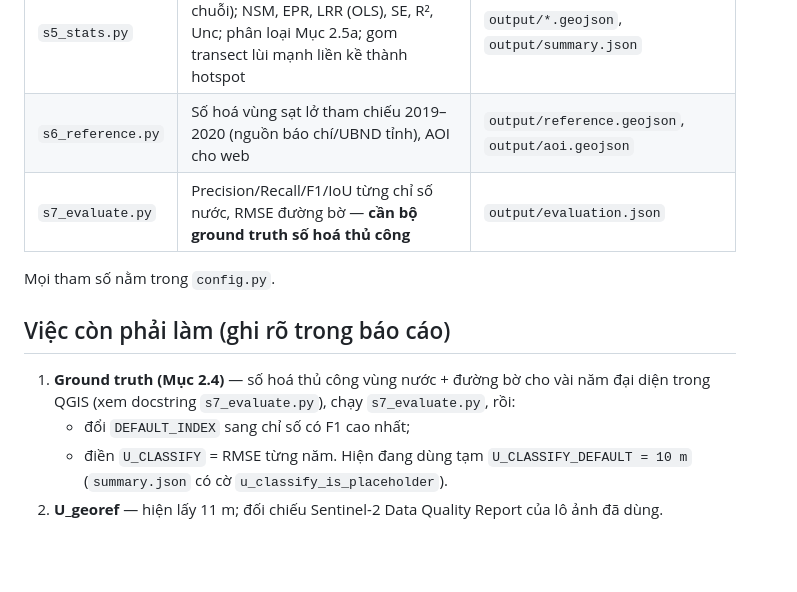
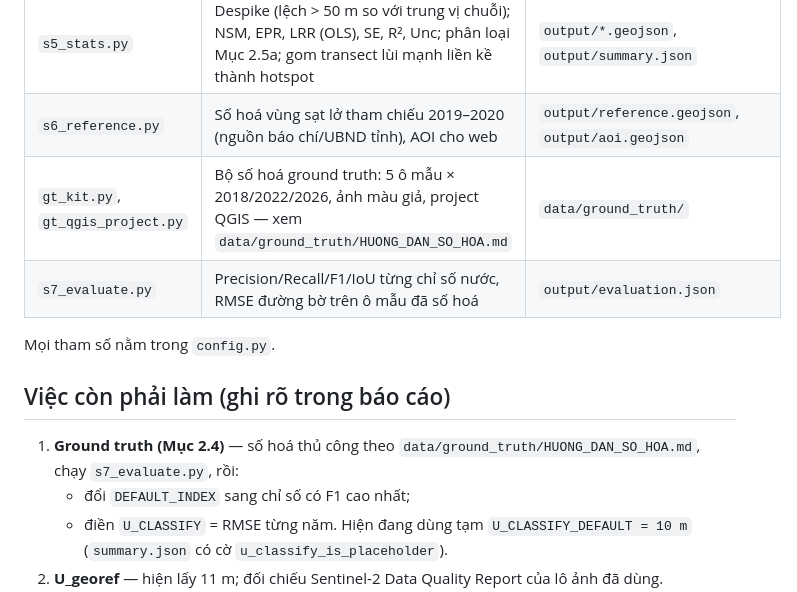
Before and after one commit to nvs15122k4/web-gis, a Markdown page: pipeline/README.md, the part around the change. Drawn GitHub-style; blank space fills up the shorter version.

Commit message:
docs(pipeline): thêm bước bộ số hoá ground truth

```diff
--- a/pipeline/README.md
+++ b/pipeline/README.md
@@ -26,14 +26,14 @@ cd ../webgis && php artisan webgis:import ../pipeline/output
 | `s4_transects.py` | Baseline = đường bờ năm đầu làm trơn, dịch 250 m vào đất; transect vuông góc mỗi 50 m, dài 600 m; bỏ transect cắt nhau ở chỗ cong gắt; khoảng cách tới giao điểm gần baseline nhất | `data/transects.geojson`, `data/baseline.geojson` |
 | `s5_stats.py` | Despike (lệch > 50 m so với trung vị chuỗi); NSM, EPR, LRR (OLS), SE, R², Unc; phân loại Mục 2.5a; gom transect lùi mạnh liền kề thành hotspot | `output/*.geojson`, `output/summary.json` |
 | `s6_reference.py` | Số hoá vùng sạt lở tham chiếu 2019–2020 (nguồn báo chí/UBND tỉnh), AOI cho web | `output/reference.geojson`, `output/aoi.geojson` |
-| `s7_evaluate.py` | Precision/Recall/F1/IoU từng chỉ số nước, RMSE đường bờ — **cần bộ ground truth số hoá thủ công** | `output/evaluation.json` |
+| `gt_kit.py`, `gt_qgis_project.py` | Bộ số hoá ground truth: 5 ô mẫu × 2018/2022/2026, ảnh màu giả, project QGIS — xem `data/ground_truth/HUONG_DAN_SO_HOA.md` | `data/ground_truth/` |
+| `s7_evaluate.py` | Precision/Recall/F1/IoU từng chỉ số nước, RMSE đường bờ trên ô mẫu đã số hoá | `output/evaluation.json` |
 
 Mọi tham số nằm trong `config.py`.
 
 ## Việc còn phải làm (ghi rõ trong báo cáo)
 
-1. **Ground truth (Mục 2.4)** — số hoá thủ công vùng nước + đường bờ cho vài năm đại diện trong QGIS
-   (xem docstring `s7_evaluate.py`), chạy `s7_evaluate.py`, rồi:
+1. **Ground truth (Mục 2.4)** — số hoá thủ công theo `data/ground_truth/HUONG_DAN_SO_HOA.md`, chạy `s7_evaluate.py`, rồi:
    - đổi `DEFAULT_INDEX` sang chỉ số có F1 cao nhất;
    - điền `U_CLASSIFY` = RMSE từng năm. Hiện đang dùng tạm `U_CLASSIFY_DEFAULT = 10 m` (`summary.json` có cờ `u_classify_is_placeholder`).
 2. **U_georef** — hiện lấy 11 m; đối chiếu Sentinel-2 Data Quality Report của lô ảnh đã dùng.
```
